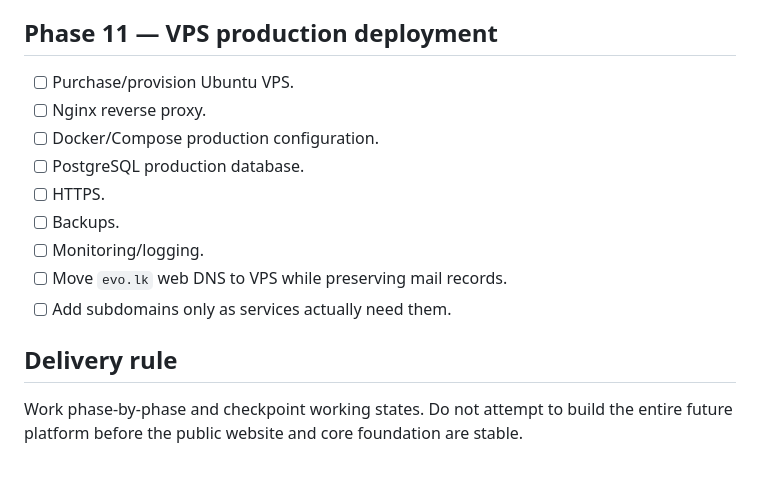
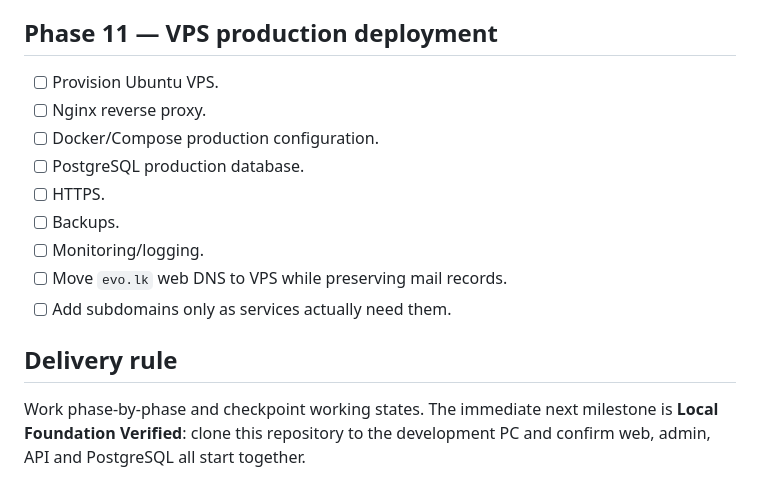
Before and after one commit to isuru6299/evo-website, a Markdown page: docs/ROADMAP.md, the part around one of its changes. GitHub-like rendering.

```diff
--- a/docs/ROADMAP.md
+++ b/docs/ROADMAP.md
@@ -94,7 +100,7 @@
 - [ ] Human review/publish flow for high-impact changes.
 
 ## Phase 11 — VPS production deployment
-- [ ] Purchase/provision Ubuntu VPS.
+- [ ] Provision Ubuntu VPS.
 - [ ] Nginx reverse proxy.
 - [ ] Docker/Compose production configuration.
 - [ ] PostgreSQL production database.
@@ -105,4 +111,4 @@
 - [ ] Add subdomains only as services actually need them.
 
 ## Delivery rule
-Work phase-by-phase and checkpoint working states. Do not attempt to build the entire future platform before the public website and core foundation are stable.
+Work phase-by-phase and checkpoint working states. The immediate next milestone is **Local Foundation Verified**: clone this repository to the development PC and confirm web, admin, API and PostgreSQL all start together.
```
Also changed, not shown: other parts of docs/ROADMAP.md (+38 -32 lines).
